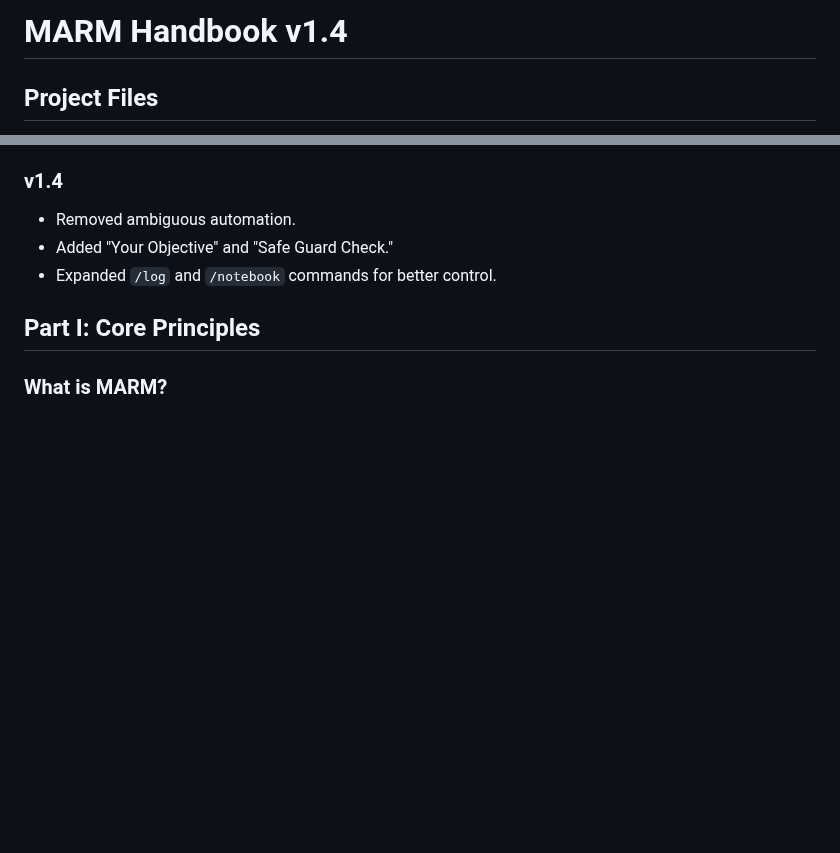
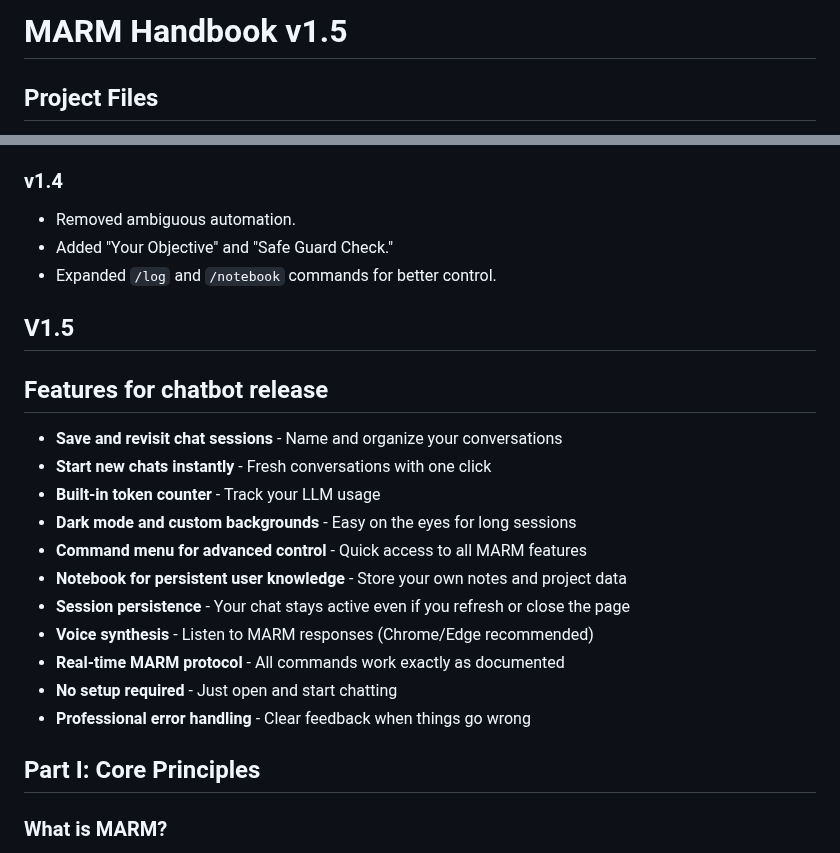
Before and after one commit to Lyellr88/MARM-Protocol, a Markdown page: HANDBOOK.md, 2 parts joined by grey strips. Rendered like a GitHub page; folded sections open; blank space fills up the shorter version.

```diff
--- a/HANDBOOK.md
+++ b/HANDBOOK.md
@@ -1,4 +1,4 @@
-# MARM Handbook v1.4
+# MARM Handbook v1.5
 
 ## Project Files
 
@@ -29,6 +29,21 @@ MARM is a universal protocol designed to improve memory continuity and response
 - Removed ambiguous automation.
 - Added "Your Objective" and "Safe Guard Check."
 - Expanded `/log` and `/notebook` commands for better control.
+
+## V1.5
+## Features for chatbot release
+- **Save and revisit chat sessions** - Name and organize your conversations
+- **Start new chats instantly** - Fresh conversations with one click
+- **Built-in token counter** - Track your LLM usage
+- **Dark mode and custom backgrounds** - Easy on the eyes for long sessions
+- **Command menu for advanced control** - Quick access to all MARM features
+- **Notebook for persistent user knowledge** - Store your own notes and project data
+- **Session persistence** - Your chat stays active even if you refresh or close the page
+- **Voice synthesis** - Listen to MARM responses (Chrome/Edge recommended)
+- **Real-time MARM protocol** - All commands work exactly as documented
+- **No setup required** - Just open and start chatting
+- **Professional error handling** - Clear feedback when things go wrong
+
 
 </details>
 
```
